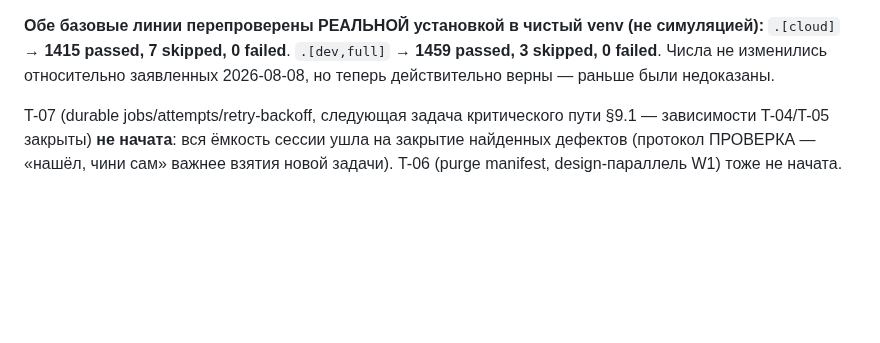
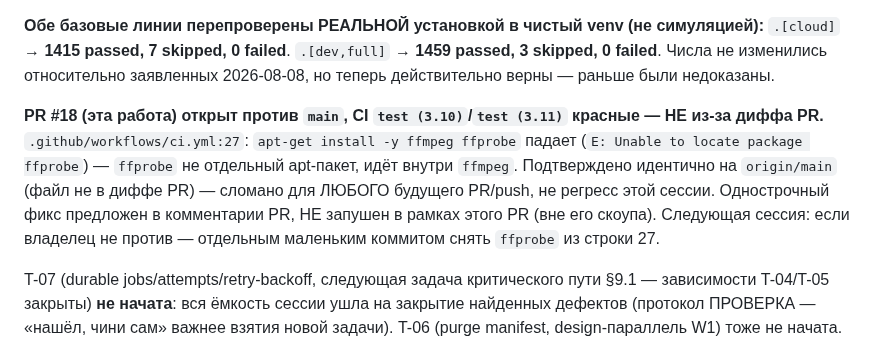
Before and after one commit to SergioTheFirst/callprofiler, a Markdown page: CONTINUITY.md, the part around the change. Rendered like a GitHub page; blank space fills up the shorter version.

Commit message:
docs(continuity): record PR #18 CI status and unrelated ffprobe apt-get bug
CI on PR #18 is red on test(3.10)/test(3.11) because .github/workflows/ci.yml
tries to apt-get install a nonexistent "ffprobe" package (it ships inside
"ffmpeg"). Confirmed identical on origin/main and untouched by the PR's diff
-- pre-existing infra breakage, not a regression. Proposed fix posted as a
PR comment, not pushed (out of this PR's scope). Noting it in CONTINUITY so
the next session doesn't have to re-diagnose it.

Co-Authored-By: Claude Sonnet 5 <noreply@anthropic.com>
Claude-Session: https://claude.ai/code/session_0165SeBirhM3v3Uj7XMuyYWW

```diff
--- a/CONTINUITY.md
+++ b/CONTINUITY.md
@@ -37,6 +37,14 @@ ML-стека» (2026-08-08) была измерена НЕВЕРНО.** `pip in
 `.[cloud]` → **1415 passed, 7 skipped, 0 failed**. `.[dev,full]` → **1459 passed, 3 skipped,
 0 failed**. Числа не изменились относительно заявленных 2026-08-08, но теперь действительно
 верны — раньше были недоказаны.
+
+**PR #18 (эта работа) открыт против `main`, CI `test (3.10)`/`test (3.11)` красные — НЕ из-за
+диффа PR.** `.github/workflows/ci.yml:27`: `apt-get install -y ffmpeg ffprobe` падает
+(`E: Unable to locate package ffprobe`) — `ffprobe` не отдельный apt-пакет, идёт внутри `ffmpeg`.
+Подтверждено идентично на `origin/main` (файл не в диффе PR) — сломано для ЛЮБОГО будущего
+PR/push, не регресс этой сессии. Однострочный фикс предложен в комментарии PR, НЕ запушен в
+рамках этого PR (вне его скоупа). Следующая сессия: если владелец не против — отдельным
+маленьким коммитом снять `ffprobe` из строки 27.
 
 T-07 (durable jobs/attempts/retry-backoff, следующая задача критического пути §9.1 —
 зависимости T-04/T-05 закрыты) **не начата**: вся ёмкость сессии ушла на закрытие найденных
```
